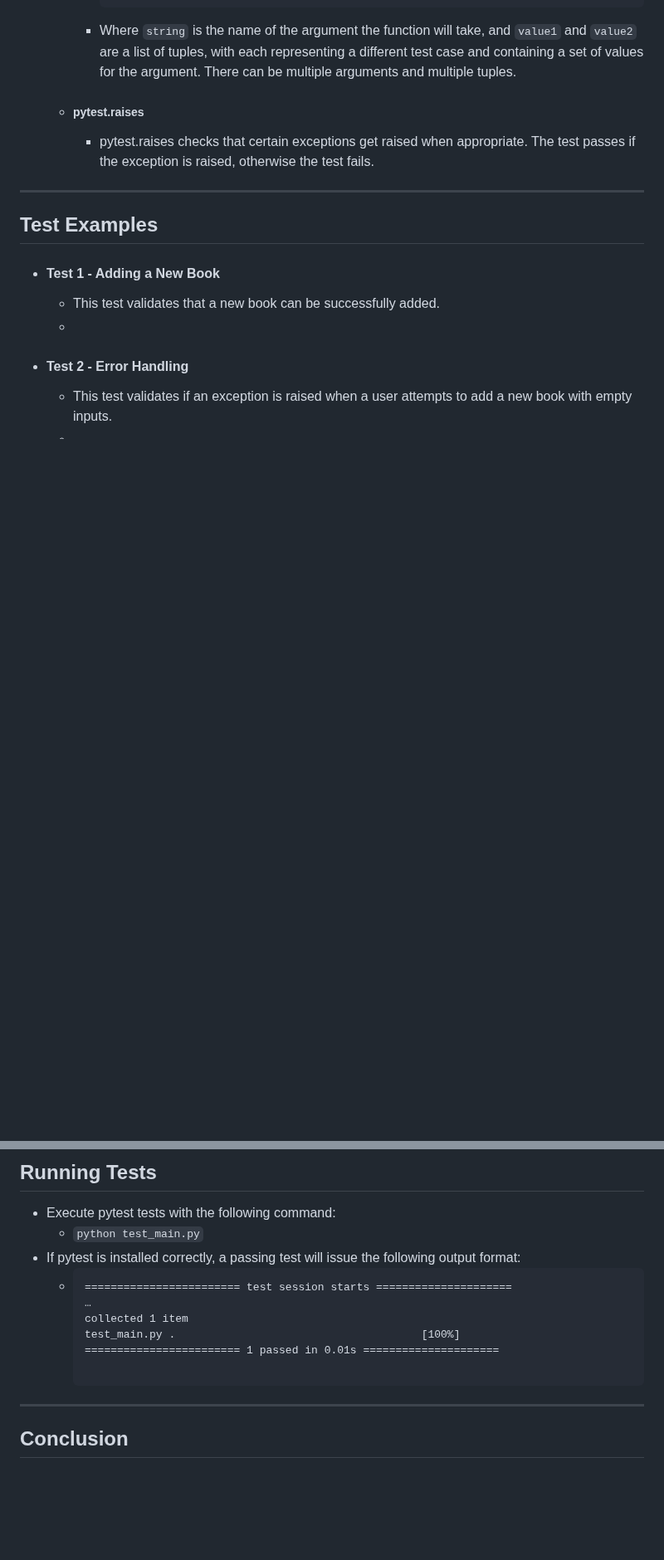
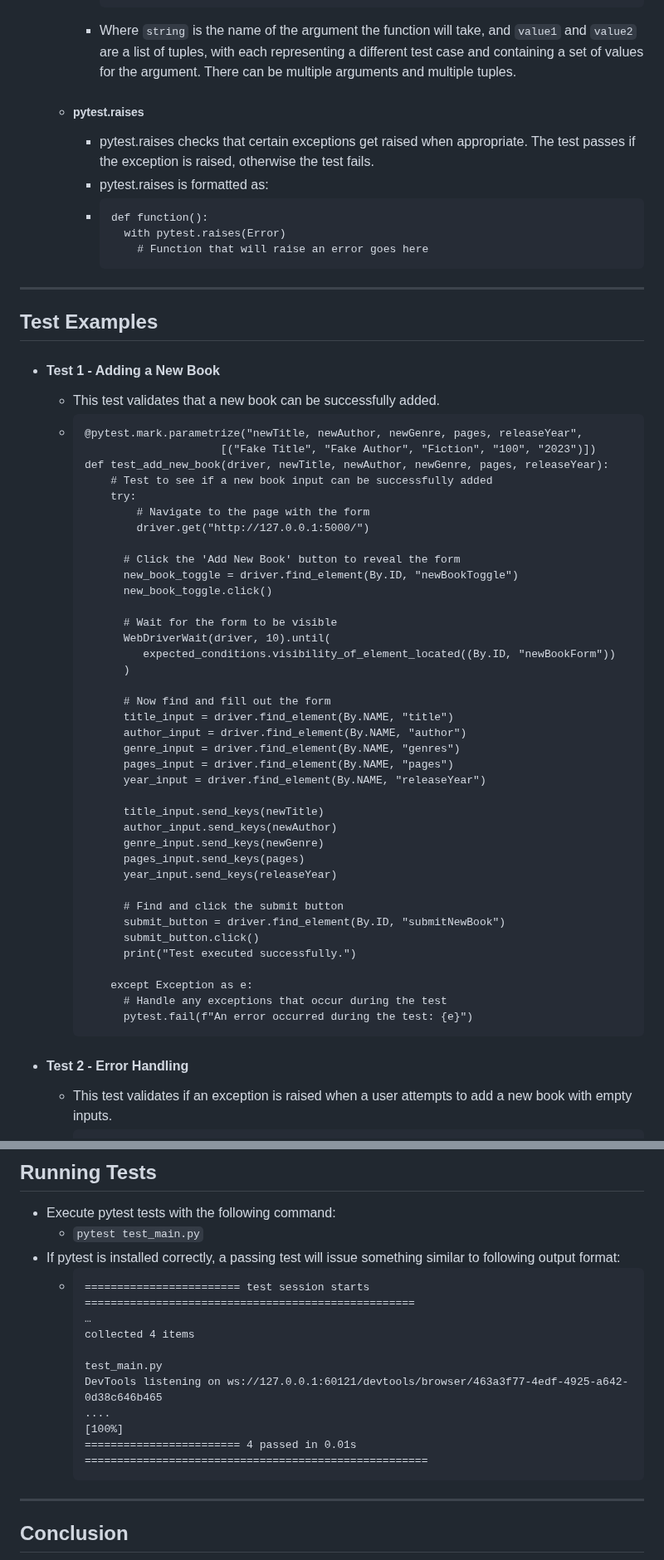
Before and after one commit to rsteve-dev/CSC_256_Team8, a Markdown page: TDD Lab/TDD Lab Guide.md, 2 parts joined by grey strips. Shown at 83% size. GitHub-like rendering; blank space fills up the shorter version.

````diff
--- a/TDD Lab/TDD Lab Guide.md
+++ b/TDD Lab/TDD Lab Guide.md
@@ -80,12 +80,54 @@ This lab will guide you through the process of using pytest to write and execute
     - Where `string` is the name of the argument the function will take, and `value1` and `value2` are a list of tuples, with each representing a different test case and containing a set of values for the argument. There can be multiple arguments and multiple tuples.
   - ##### pytest.raises
     - pytest.raises checks that certain exceptions get raised when appropriate. The test passes if the exception is raised, otherwise the test fails.
-
+    - pytest.raises is formatted as:
+    - ```
+      def function():
+        with pytest.raises(Error)
+          # Function that will raise an error goes here
 - - -
 
 ## Test Examples
 - #### Test 1 - Adding a New Book
   - This test validates that a new book can be successfully added.
-  -
+  - ```
+    @pytest.mark.parametrize("newTitle, newAuthor, newGenre, pages, releaseYear",
+                         [("Fake Title", "Fake Author", "Fiction", "100", "2023")])
+    def test_add_new_book(driver, newTitle, newAuthor, newGenre, pages, releaseYear):
+        # Test to see if a new book input can be successfully added
+        try:
+            # Navigate to the page with the form
+            driver.get("http://127.0.0.1:5000/")
+
+          # Click the 'Add New Book' button to reveal the form
+          new_book_toggle = driver.find_element(By.ID, "newBookToggle")
+          new_book_toggle.click()
+
+          # Wait for the form to be visible
+          WebDriverWait(driver, 10).until(
+             expected_conditions.visibility_of_element_located((By.ID, "newBookForm"))
+          )
+
+          # Now find and fill out the form
+          title_input = driver.find_element(By.NAME, "title")
+          author_input = driver.find_element(By.NAME, "author")
+          genre_input = driver.find_element(By.NAME, "genres")
+          pages_input = driver.find_element(By.NAME, "pages")
+          year_input = driver.find_element(By.NAME, "releaseYear")
+
+          title_input.send_keys(newTitle)
+          author_input.send_keys(newAuthor)
+          genre_input.send_keys(newGenre)
+          pages_input.send_keys(pages)
+          year_input.send_keys(releaseYear)
+
+          # Find and click the submit button
+          submit_button = driver.find_element(By.ID, "submitNewBook")
+          submit_button.click()
+          print("Test executed successfully.")
+
+        except Exception as e:
+          # Handle any exceptions that occur during the test
+          pytest.fail(f"An error occurred during the test: {e}")
 - #### Test 2 - Error Handling
   - This test validates if an exception is raised when a user attempts to add a new book with empty inputs.
@@ -115,15 +198,17 @@ This lab will guide you through the process of using pytest to write and execute
 
 ## Running Tests
 - Execute pytest tests with the following command:
-  - `python test_main.py`
-- If pytest is installed correctly, a passing test will issue the following output format:
+  - `pytest test_main.py`
+- If pytest is installed correctly, a passing test will issue something similar to following output format:
   - ```
-    ======================== test session starts =====================
+    ======================== test session starts ===================================================
     …
-    collected 1 item
-    test_main.py .                                   	[100%]
-    ======================== 1 passed in 0.01s =====================
+    collected 4 items
 
+    test_main.py
+    DevTools listening on ws://127.0.0.1:60121/devtools/browser/463a3f77-4edf-4925-a642-0d38c646b465
+    ....                                   	                                                  [100%]
+    ======================== 4 passed in 0.01s =====================================================
 - - -
 
 ## Conclusion
````
Also changed, not shown: other parts of TDD Lab/TDD Lab Guide.md (+43 -2 lines).
